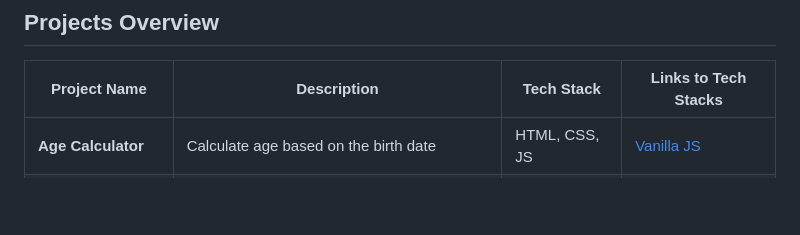
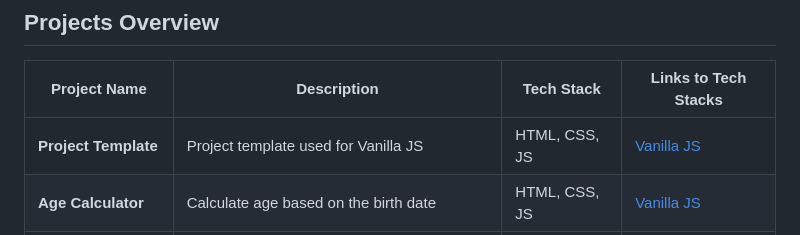
Before and after one commit to prasadhonrao/everyday-web-projects, a Markdown page: README.md, the part around the change. Rendered like a GitHub page; blank space fills up the shorter version.

Commit message:
Add project template entry to README.md for Vanilla JS

```diff
--- a/README.md
+++ b/README.md
@@ -33,6 +33,7 @@ Welcome to **Everyday Web Projects**, a curated collection of web development pr
 
 | Project Name          | Description                                          | Tech Stack    | Links to Tech Stacks                     |
 | --------------------- | ---------------------------------------------------- | ------------- | ---------------------------------------- |
+| **Project Template**  | Project template used for Vanilla JS                 | HTML, CSS, JS | [Vanilla JS](./vanilla/)                 |
 | **Age Calculator**    | Calculate age based on the birth date                | HTML, CSS, JS | [Vanilla JS](age-calculator/vanilla/)    |
 | **Tip Calculator**    | Calculate total bill based on bill amount and tip    | HTML, CSS, JS | [Vanilla JS](tip-calculator/vanilla/)    |
 | **Mouse Position**    | Display X and Y coordinates of the mouse dynamically | HTML, CSS, JS | [Vanilla JS](mouse-position/vanilla/)    |
```
